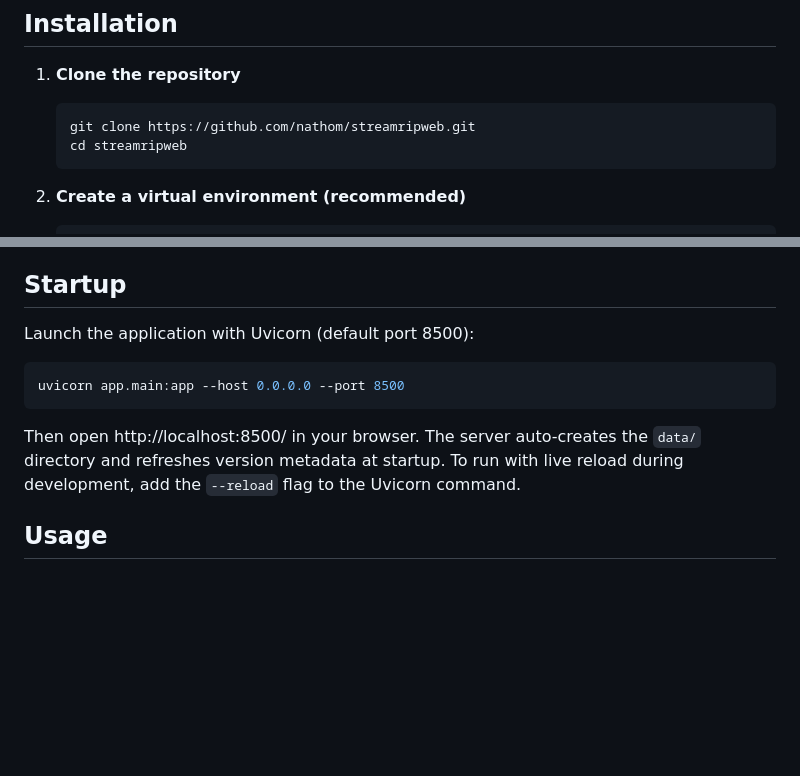
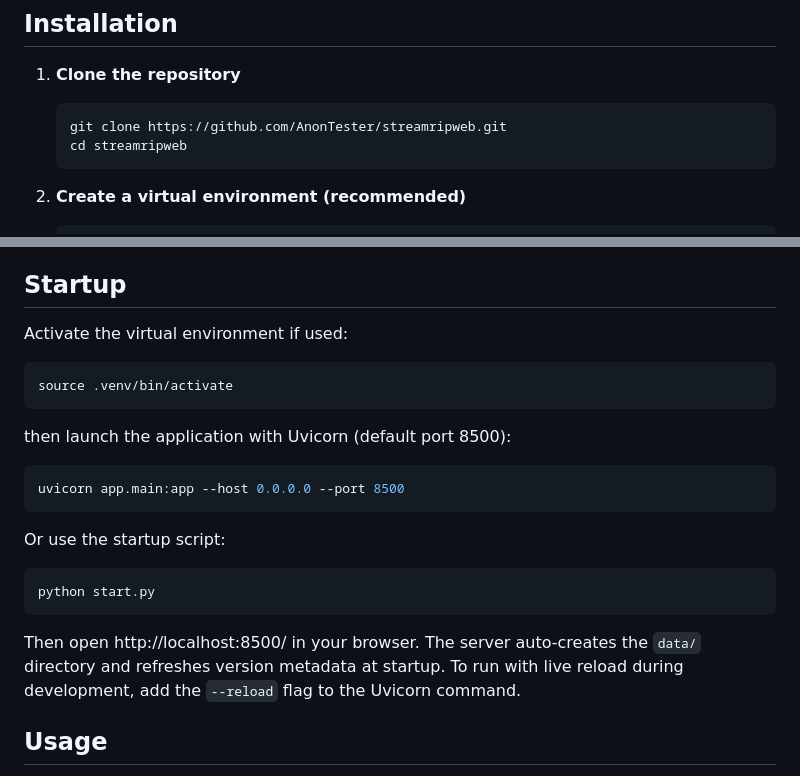
Before and after one commit to AnonTester/streamripweb, a Markdown page: README.md, 2 parts joined by grey strips. Drawn GitHub-style; blank space fills up the shorter version.

Commit message:
adjust readme

````diff
--- a/README.md
+++ b/README.md
@@ -15,7 +15,7 @@ The application stores runtime data (such as saved items and cached version info
 1. **Clone the repository**
 
    ```bash
-   git clone https://github.com/nathom/streamripweb.git
+   git clone https://github.com/AnonTester/streamripweb.git
    cd streamripweb
    ```
 
@@ -77,13 +77,25 @@ These are all fetched by the client, but can be passed in to save time.
 
 ## Startup
 
-Launch the application with Uvicorn (default port 8500):
+Activate the virtual environment if used:
+```bash
+source .venv/bin/activate
+```
+
+then launch the application with Uvicorn (default port 8500):
 
 ```bash
 uvicorn app.main:app --host 0.0.0.0 --port 8500
 ```
 
+Or use the startup script:
+
+```bash
+python start.py
+```
+
 Then open http://localhost:8500/ in your browser. The server auto-creates the `data/` directory and refreshes version metadata at startup. To run with live reload during development, add the `--reload` flag to the Uvicorn command.
+
 
 ## Usage
 
````
